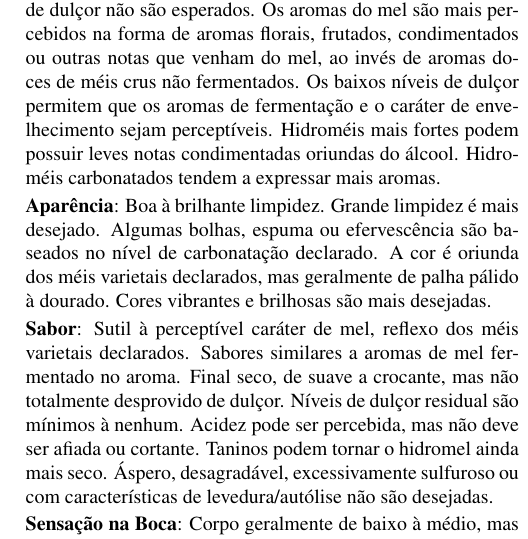
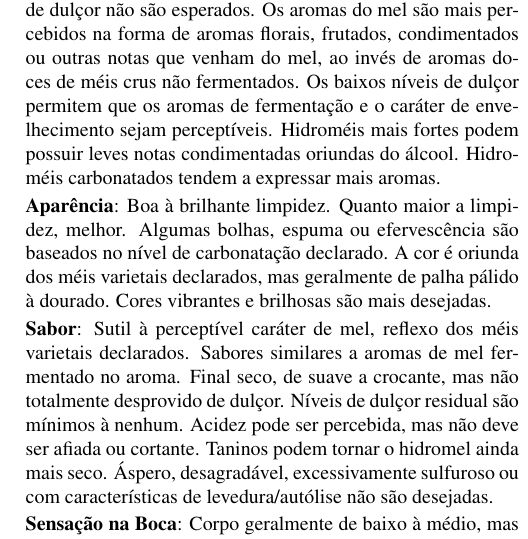
Before and after one commit to bjcp-brasil/mead-guidelines-2026-pt-br, a LaTeX document (main.tex, which reads m1-traditional-mead/m1-a-dry-mead.tex): part of one column of page 6 of 17, cut so that both start at the same text. Compiled offline with pdfLaTeX.

Commit message:
Sync M1A wording with PHRASE_BANK.md's manual edit
PHRASE_BANK.md had been hand-edited to suggest "Quanto maior a
limpidez, melhor." for "Greater clarity is more desirable.", but
m1-a-dry-mead.tex (the only translated occurrence at the time) still
had the older "Grande limpidez é mais desejado." Updated the .tex to
match and regenerated PHRASE_BANK.md from source so it's no longer
out of sync with what's actually in the pages.

```diff
--- a/m1-traditional-mead/m1-a-dry-mead.tex
+++ b/m1-traditional-mead/m1-a-dry-mead.tex
@@ -6,7 +6,7 @@
 
 \textbf{Aroma}: Sutil à perceptível aroma de mel, reflexo de méis varietais declarados. Aromas significativos de mel ou impressão de dulçor não são esperados. Os aromas do mel são mais percebidos na forma de aromas florais, frutados, condimentados ou outras notas que venham do mel, ao invés de aromas doces de méis crus não fermentados. Os baixos níveis de dulçor permitem que os aromas de fermentação e o caráter de envelhecimento sejam perceptíveis. Hidroméis mais fortes podem possuir leves notas condimentadas oriundas do álcool. Hidroméis carbonatados tendem a expressar mais aromas.
 
-\textbf{Aparência}: Boa à brilhante limpidez. Grande limpidez é mais desejado. Algumas bolhas, espuma ou efervescência são baseados no nível de carbonatação declarado. A cor é oriunda dos méis varietais declarados, mas geralmente de palha pálido à dourado. Cores vibrantes e brilhosas são mais desejadas.
+\textbf{Aparência}: Boa à brilhante limpidez. Quanto maior a limpidez, melhor. Algumas bolhas, espuma ou efervescência são baseados no nível de carbonatação declarado. A cor é oriunda dos méis varietais declarados, mas geralmente de palha pálido à dourado. Cores vibrantes e brilhosas são mais desejadas.
 
 \textbf{Sabor}: Sutil à perceptível caráter de mel, reflexo dos méis varietais declarados. Sabores similares a aromas de mel fermentado no aroma. Final seco, de suave a crocante, mas não totalmente desprovido de dulçor. Níveis de dulçor residual são mínimos à nenhum. Acidez pode ser percebida, mas não deve ser afiada ou cortante. Taninos podem tornar o hidromel ainda mais seco. Áspero, desagradável, excessivamente sulfuroso ou com características de levedura/autólise não são desejadas.
 
```
Also changed, not shown: PHRASE_BANK.md (+1 -1 lines), main.pdf, 3 other files.
